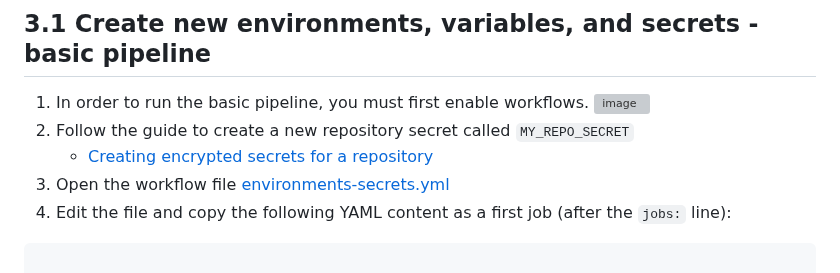
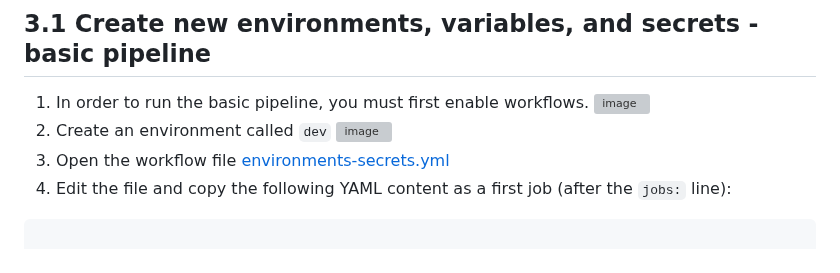
Before and after one commit to devopsshield/devsecops-workshop, a Markdown page: labs/lab03.md, the part around the change. Drawn GitHub-style; grey boxes are pictures that could not be loaded.

````diff
--- a/labs/lab03.md
+++ b/labs/lab03.md
@@ -11,8 +11,8 @@ References:
 
 1. In order to run the basic pipeline, you must first enable workflows.
 ![image](https://github.com/devopsshield/oss-pygoat-devsecops/assets/112144174/cd0f7635-4157-447a-bf7a-a6865e7a918e)
-2. Follow the guide to create a new repository secret called `MY_REPO_SECRET`
-    - [Creating encrypted secrets for a repository](https://docs.github.com/en/actions/security-guides/encrypted-secrets#creating-encrypted-secrets-for-a-repository)
+2. Create an environment called `dev`
+![image](https://github.com/devopsshield/oss-pygoat-devsecops/assets/112144174/212b5619-5a9f-4ccd-adcb-23627ff50228)
 4. Open the workflow file [environments-secrets.yml](/.github/workflows/environments-secrets.yml)
 5. Edit the file and copy the following YAML content as a first job (after the `jobs:` line):
 ```YAML
````
